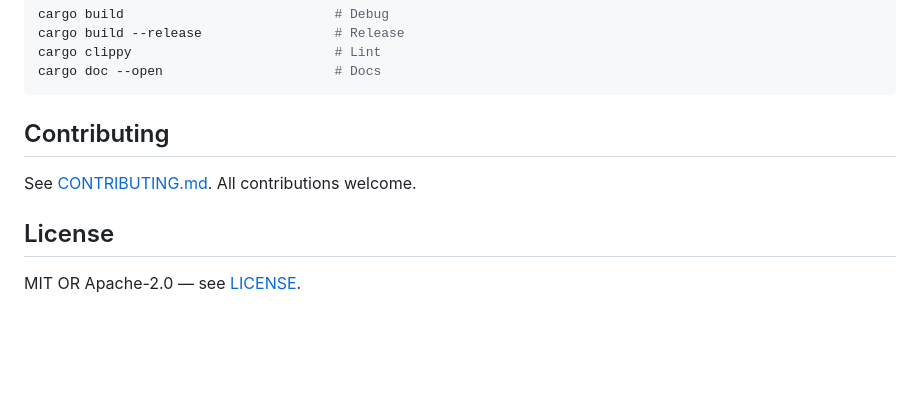
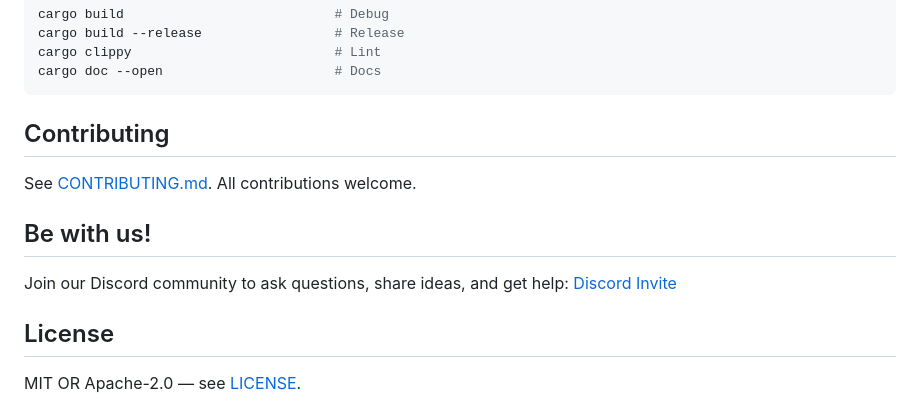
Before and after one commit to Aimino-Tech/opendocswork-mcp, a Markdown page: README.md, the part around the change. GitHub-like rendering; blank space fills up the shorter version.

Commit message:
docs: add Discord community link to README

```diff
--- a/README.md
+++ b/README.md
@@ -160,6 +160,10 @@ cargo doc --open                      # Docs
 
 See [CONTRIBUTING.md](CONTRIBUTING.md). All contributions welcome.
 
+## Be with us!
+
+Join our Discord community to ask questions, share ideas, and get help: [Discord Invite](https://discord.gg/GVYVCwWX)
+
 ## License
 
 MIT OR Apache-2.0 — see [LICENSE](LICENSE).
```
